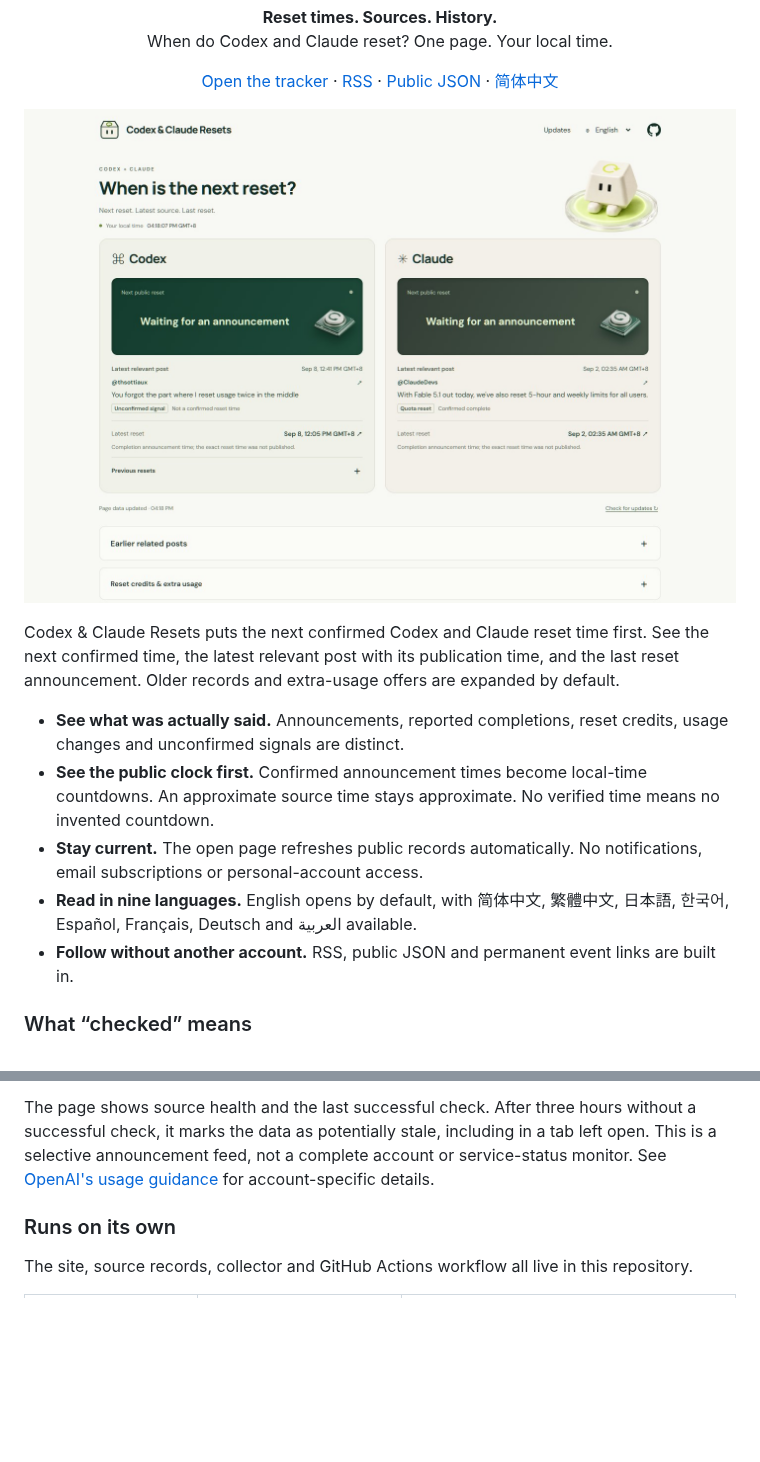
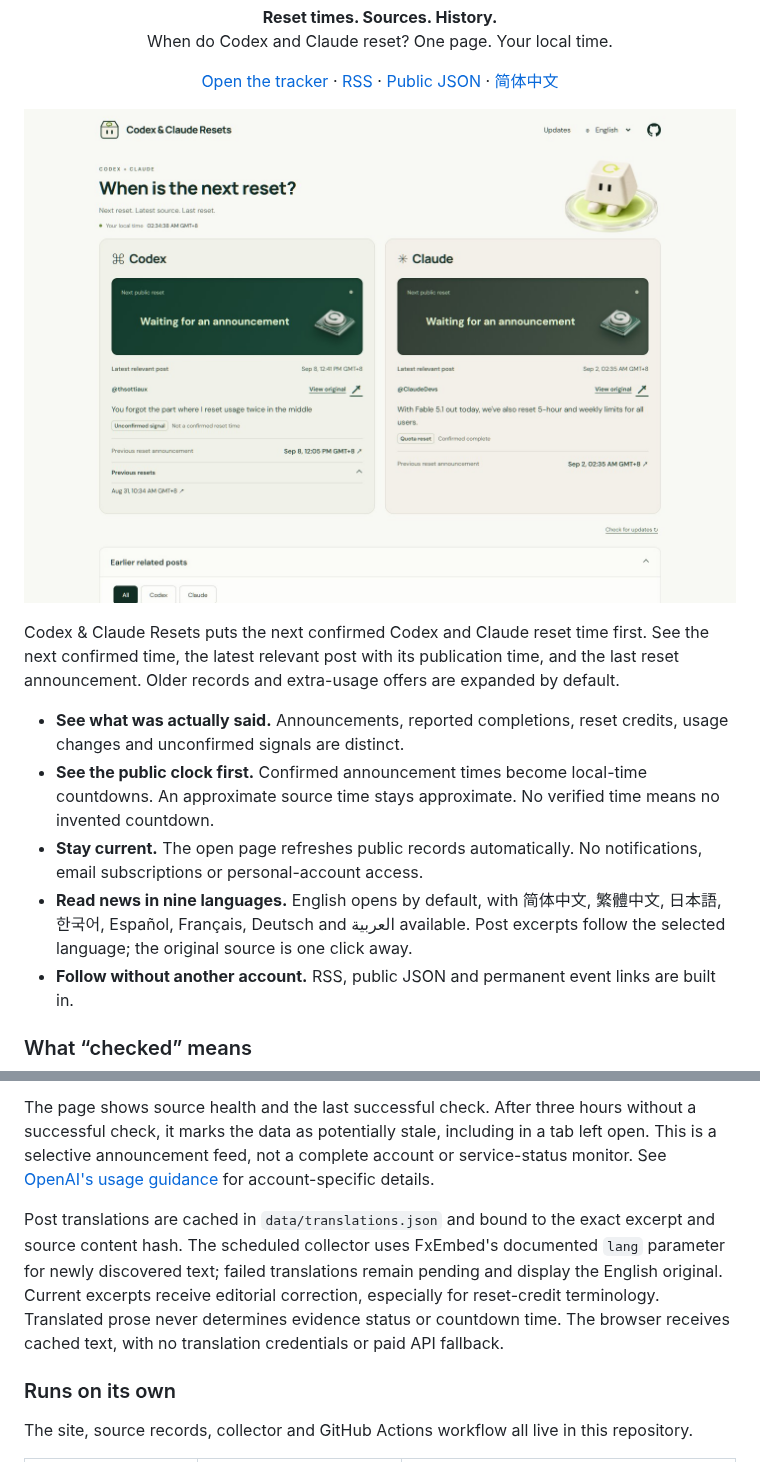
Before and after one commit to shixi-11/codex-claude-resets, a Markdown page: README.md, 2 parts joined by grey strips. Drawn GitHub-style; pictures changed too: docs/screenshot.jpg; blank space fills up the shorter version.

Commit message:
Localize source excerpts and simplify visitor information hierarchy

```diff
--- a/README.md
+++ b/README.md
@@ -10,7 +10,7 @@ Codex & Claude Resets puts the next confirmed Codex and Claude reset time first.
 - **See what was actually said.** Announcements, reported completions, reset credits, usage changes and unconfirmed signals are distinct.
 - **See the public clock first.** Confirmed announcement times become local-time countdowns. An approximate source time stays approximate. No verified time means no invented countdown.
 - **Stay current.** The open page refreshes public records automatically. No notifications, email subscriptions or personal-account access.
-- **Read in nine languages.** English opens by default, with 简体中文, 繁體中文, 日本語, 한국어, Español, Français, Deutsch and العربية available.
+- **Read news in nine languages.** English opens by default, with 简体中文, 繁體中文, 日本語, 한국어, Español, Français, Deutsch and العربية available. Post excerpts follow the selected language; the original source is one click away.
 - **Follow without another account.** RSS, public JSON and permanent event links are built in.
 
 
@@ -21,6 +21,8 @@ The collector polls Tibo and ClaudeDevs timelines through the public FxEmbed rel
 A post that remains truncated stays **unconfirmed**, even when the visible portion sounds promising. An announcement never becomes a completed reset just because time has passed. “Reported complete” describes the source's statement; it does not verify your account.
 
 The page shows source health and the last successful check. After three hours without a successful check, it marks the data as potentially stale, including in a tab left open. This is a selective announcement feed, not a complete account or service-status monitor. See [OpenAI's usage guidance](https://help.openai.com/en/articles/11369540-using-codex-with-your-chatgpt-plan) for account-specific details.
+
+Post translations are cached in `data/translations.json` and bound to the exact excerpt and source content hash. The scheduled collector uses FxEmbed's documented `lang` parameter for newly discovered text; failed translations remain pending and display the English original. Current excerpts receive editorial correction, especially for reset-credit terminology. Translated prose never determines evidence status or countdown time. The browser receives cached text, with no translation credentials or paid API fallback.
 
 ### Runs on its own
 
```
Also changed, not shown: docs/experience-plan.md (+8 -5 lines), docs/verification.md (+5 -2 lines), 16 other files.
